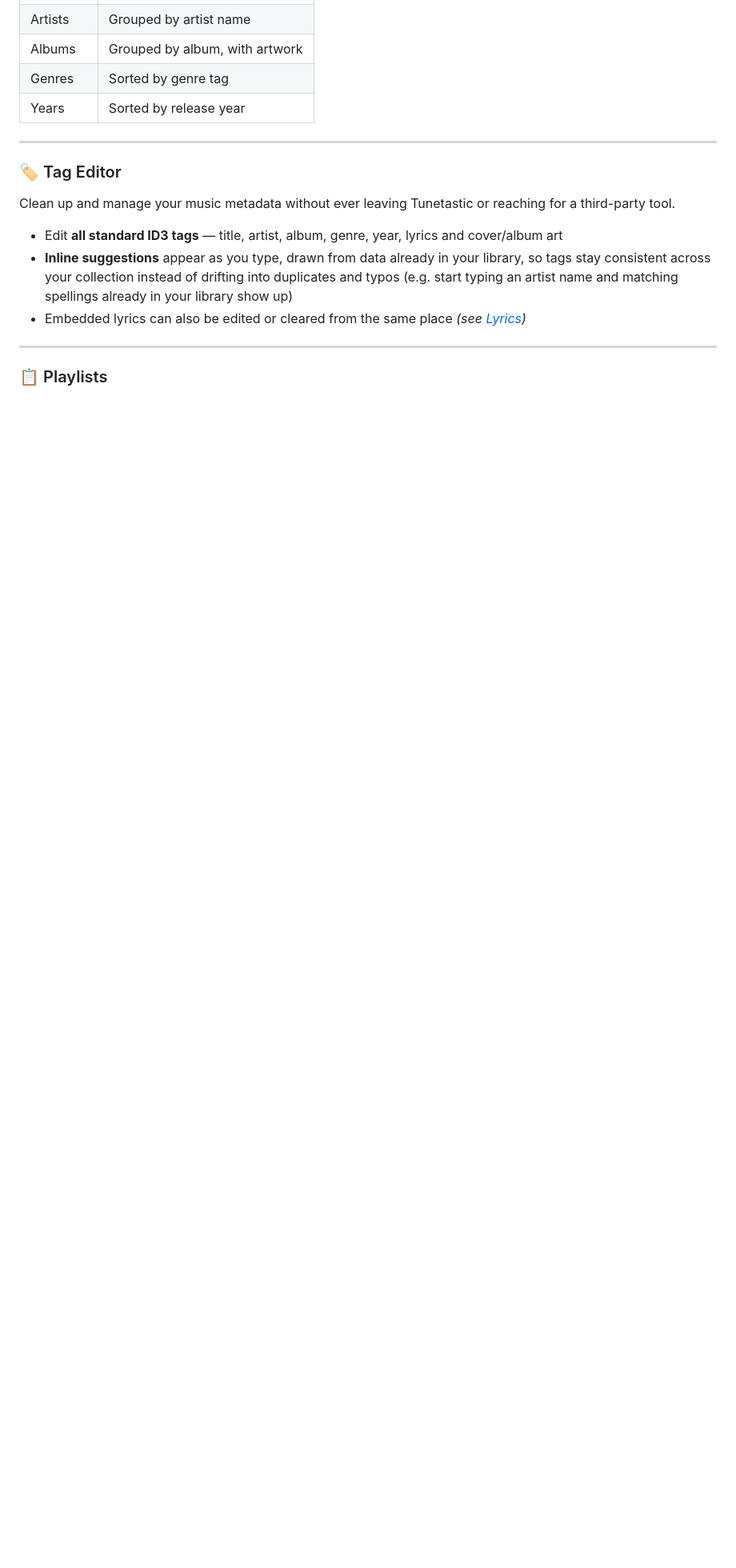
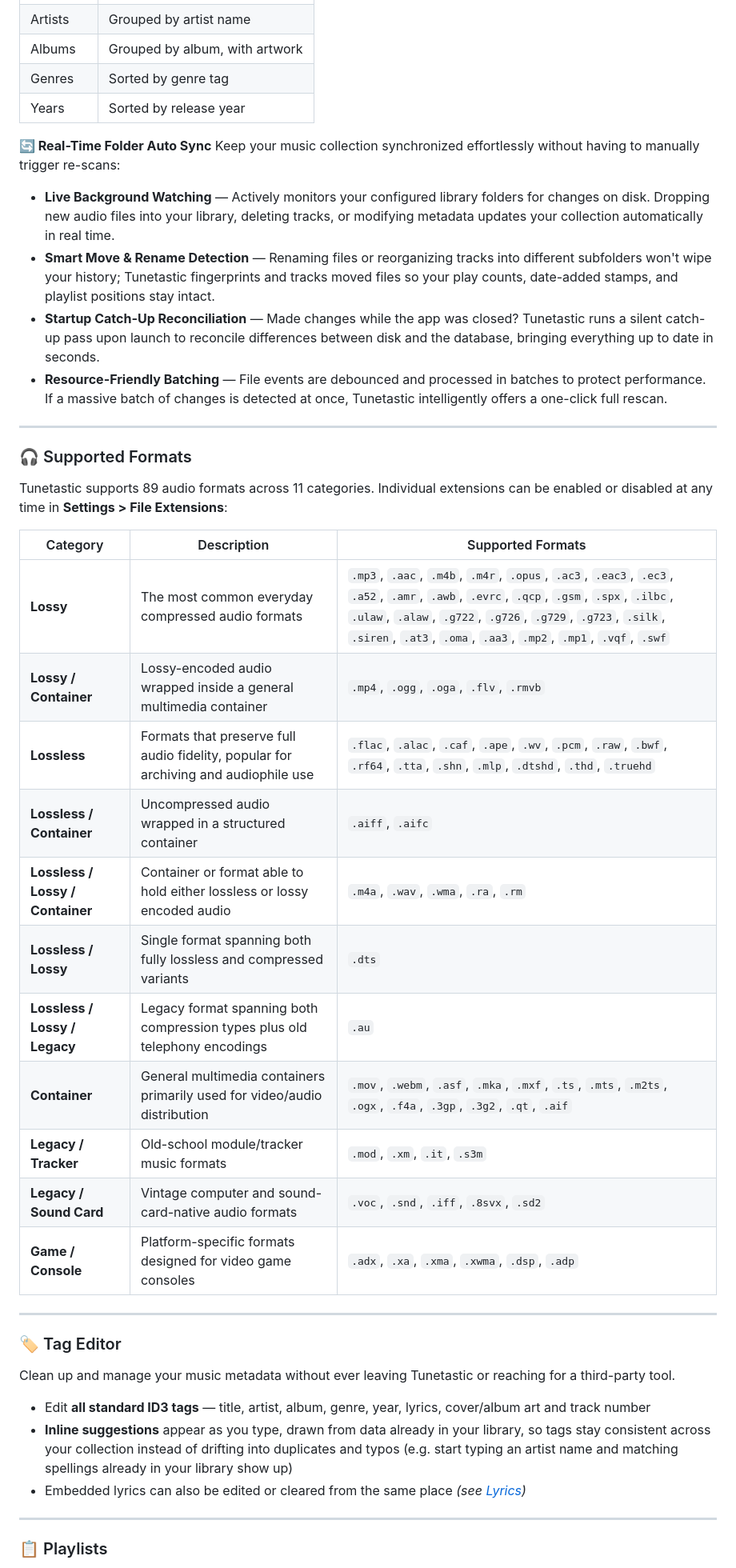
Before and after one commit to AMit-KP/Tunetastic, a Markdown page: README.md, the part around one of its changes. Shown at 80% size. Rendered like a GitHub page; blank space fills up the shorter version.

```diff
--- a/README.md
+++ b/README.md
@@ -127,6 +132,33 @@ Tunetastic automatically organizes your music collection into clean, browsable v
 | Genres | Sorted by genre tag |
 | Years | Sorted by release year |
 
+**🔄 Real-Time Folder Auto Sync**
+Keep your music collection synchronized effortlessly without having to manually trigger re-scans:
+- **Live Background Watching** — Actively monitors your configured library folders for changes on disk. Dropping new audio files into your library, deleting tracks, or modifying metadata updates your collection automatically in real time.
+- **Smart Move & Rename Detection** — Renaming files or reorganizing tracks into different subfolders won't wipe your history; Tunetastic fingerprints and tracks moved files so your play counts, date-added stamps, and playlist positions stay intact.
+- **Startup Catch-Up Reconciliation** — Made changes while the app was closed? Tunetastic runs a silent catch-up pass upon launch to reconcile differences between disk and the database, bringing everything up to date in seconds.
+- **Resource-Friendly Batching** — File events are debounced and processed in batches to protect performance. If a massive batch of changes is detected at once, Tunetastic intelligently offers a one-click full rescan.
+
+
+---
+
+### 🎧 Supported Formats
+
+Tunetastic supports 89 audio formats across 11 categories. Individual extensions can be enabled or disabled at any time in **Settings > File Extensions**:
+
+| Category | Description | Supported Formats |
+|---|---|---|
+| **Lossy** | The most common everyday compressed audio formats | `.mp3`, `.aac`, `.m4b`, `.m4r`, `.opus`, `.ac3`, `.eac3`, `.ec3`, `.a52`, `.amr`, `.awb`, `.evrc`, `.qcp`, `.gsm`, `.spx`, `.ilbc`, `.ulaw`, `.alaw`, `.g722`, `.g726`, `.g729`, `.g723`, `.silk`, `.siren`, `.at3`, `.oma`, `.aa3`, `.mp2`, `.mp1`, `.vqf`, `.swf` |
+| **Lossy / Container** | Lossy-encoded audio wrapped inside a general multimedia container | `.mp4`, `.ogg`, `.oga`, `.flv`, `.rmvb` |
+| **Lossless** | Formats that preserve full audio fidelity, popular for archiving and audiophile use | `.flac`, `.alac`, `.caf`, `.ape`, `.wv`, `.pcm`, `.raw`, `.bwf`, `.rf64`, `.tta`, `.shn`, `.mlp`, `.dtshd`, `.thd`, `.truehd` |
+| **Lossless / Container** | Uncompressed audio wrapped in a structured container | `.aiff`, `.aifc` |
+| **Lossless / Lossy / Container** | Container or format able to hold either lossless or lossy encoded audio | `.m4a`, `.wav`, `.wma`, `.ra`, `.rm` |
+| **Lossless / Lossy** | Single format spanning both fully lossless and compressed variants | `.dts` |
+| **Lossless / Lossy / Legacy** | Legacy format spanning both compression types plus old telephony encodings | `.au` |
+| **Container** | General multimedia containers primarily used for video/audio distribution | `.mov`, `.webm`, `.asf`, `.mka`, `.mxf`, `.ts`, `.mts`, `.m2ts`, `.ogx`, `.f4a`, `.3gp`, `.3g2`, `.qt`, `.aif` |
+| **Legacy / Tracker** | Old-school module/tracker music formats | `.mod`, `.xm`, `.it`, `.s3m` |
+| **Legacy / Sound Card** | Vintage computer and sound-card-native audio formats | `.voc`, `.snd`, `.iff`, `.8svx`, `.sd2` |
+| **Game / Console** | Platform-specific formats designed for video game consoles | `.adx`, `.xa`, `.xma`, `.xwma`, `.dsp`, `.adp` |
 
 ---
 
@@ -134,7 +166,7 @@ Tunetastic automatically organizes your music collection into clean, browsable v
 
 Clean up and manage your music metadata without ever leaving Tunetastic or reaching for a third-party tool.
 
-- Edit **all standard ID3 tags** — title, artist, album, genre, year, lyrics and cover/album art
+- Edit **all standard ID3 tags** — title, artist, album, genre, year, lyrics, cover/album art and track number
 - **Inline suggestions** appear as you type, drawn from data already in your library, so tags stay consistent across your collection instead of drifting into duplicates and typos (e.g. start typing an artist name and matching spellings already in your library show up)
 - Embedded lyrics can also be edited or cleared from the same place *(see [Lyrics](#-lyrics))*
 
```
Also changed, not shown: other parts of README.md (+29 -14 lines), Assets/WhatsNew/whatsnew.md (+1 -1 lines).
